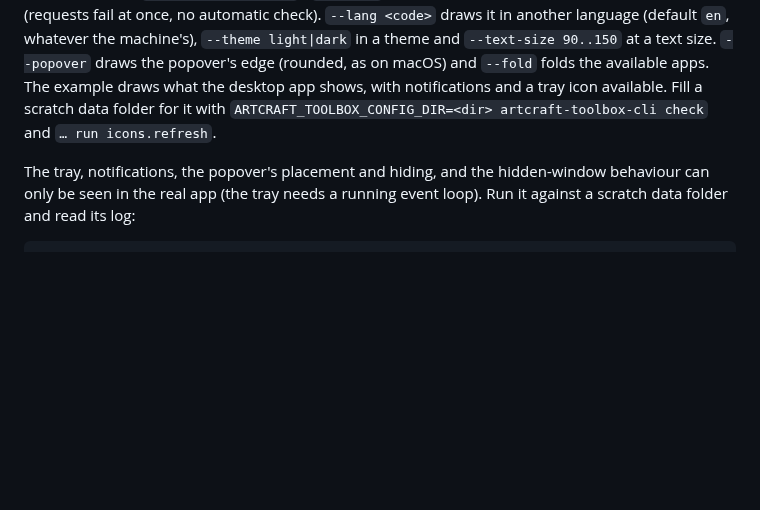
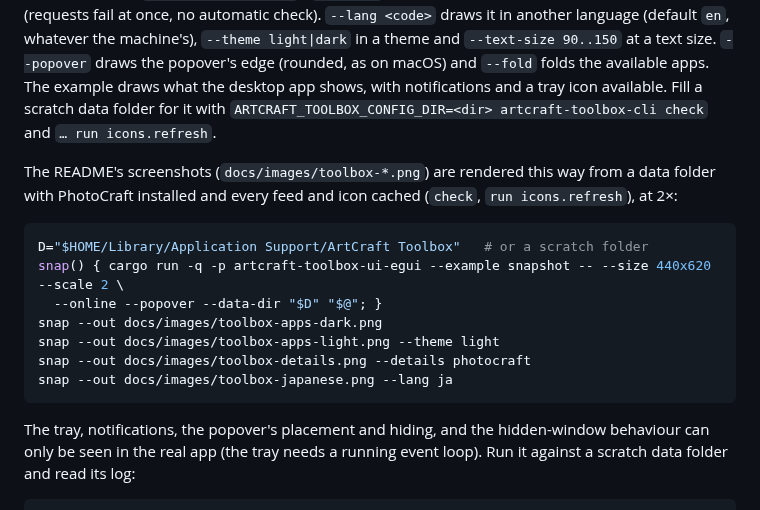
Before and after one commit to smyrgeorge/artcraft-toolbox, a Markdown page: docs/development.md, the part around the change. GitHub-like rendering; blank space fills up the shorter version.

````diff
--- a/docs/development.md
+++ b/docs/development.md
@@ -99,6 +99,19 @@ what the desktop app shows, with notifications and a tray icon available. Fill a
 folder for it with `ARTCRAFT_TOOLBOX_CONFIG_DIR=<dir> artcraft-toolbox-cli check` and
 `… run icons.refresh`.
 
+The README's screenshots (`docs/images/toolbox-*.png`) are rendered this way from a data folder
+with PhotoCraft installed and every feed and icon cached (`check`, `run icons.refresh`), at 2×:
+
+```sh
+D="$HOME/Library/Application Support/ArtCraft Toolbox"   # or a scratch folder
+snap() { cargo run -q -p artcraft-toolbox-ui-egui --example snapshot -- --size 440x620 --scale 2 \
+  --online --popover --data-dir "$D" "$@"; }
+snap --out docs/images/toolbox-apps-dark.png
+snap --out docs/images/toolbox-apps-light.png --theme light
+snap --out docs/images/toolbox-details.png --details photocraft
+snap --out docs/images/toolbox-japanese.png --lang ja
+```
+
 The tray, notifications, the popover's placement and hiding, and the hidden-window behaviour
 can only be seen in the real app (the tray needs a running event loop). Run it against a scratch
 data folder and read its log:
````
Also changed, not shown: ATTRIBUTION.md (+6 -0 lines), README.md (+28 -0 lines), docs/images/toolbox-apps-dark.png (added), docs/images/toolbox-apps-light.png (added), docs/images/toolbox-details.png (added), docs/images/toolbox-japanese.png (added).
